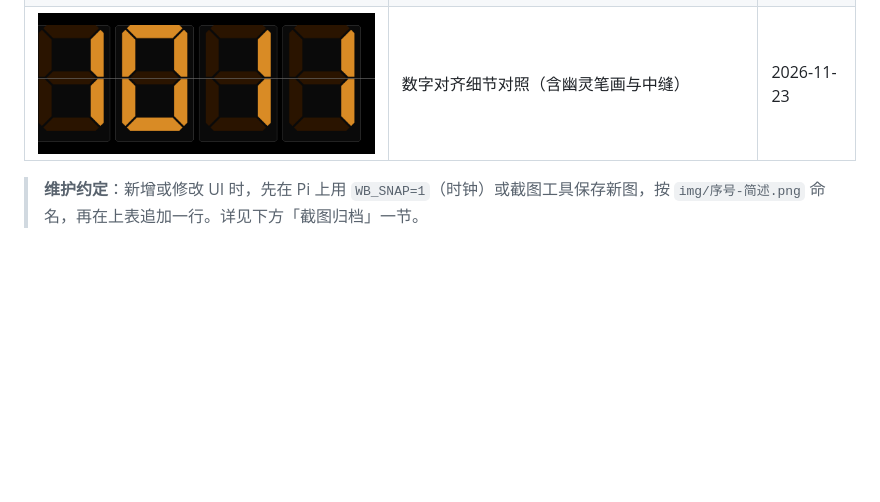
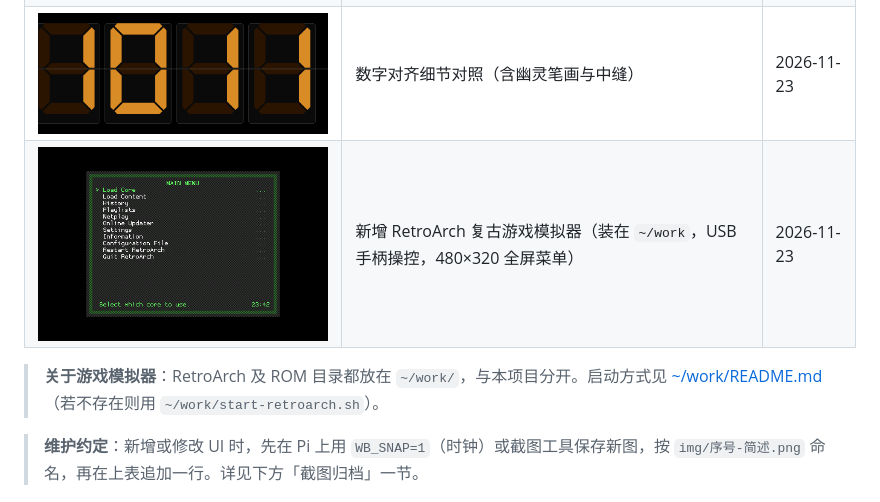
Before and after one commit to evan24255-ui/wb-screensaver, a Markdown page: README.md, the part around the change. Drawn GitHub-style; pictures changed too: img/07-retroarch-menu.png (added); blank space fills up the shorter version.

Commit message:
Document RetroArch setup and archive menu screenshot

```diff
--- a/README.md
+++ b/README.md
@@ -25,6 +25,9 @@
 | ![夜间模式](img/05-night-mode.png) | 22:00–07:00 自动降低亮度至 50% | 2026-11-23 |
 | ![数字对齐](img/06-digit-alignment.png) | 「1」对齐到右侧段；字形按墨迹中心校正，中缝线与中间横段对齐 | 2026-11-23 |
 | ![对齐细节](img/06-digit-alignment-detail.png) | 数字对齐细节对照（含幽灵笔画与中缝） | 2026-11-23 |
+| ![RetroArch 菜单](img/07-retroarch-menu.png) | 新增 RetroArch 复古游戏模拟器（装在 `~/work`，USB 手柄操控，480×320 全屏菜单） | 2026-11-23 |
+
+> **关于游戏模拟器**：RetroArch 及 ROM 目录都放在 `~/work/`，与本项目分开。启动方式见 [~/work/README.md](../../work/README.md)（若不存在则用 `~/work/start-retroarch.sh`）。
 
 > **维护约定**：新增或修改 UI 时，先在 Pi 上用 `WB_SNAP=1`（时钟）或截图工具保存新图，按 `img/序号-简述.png` 命名，再在上表追加一行。详见下方「截图归档」一节。
 
```
